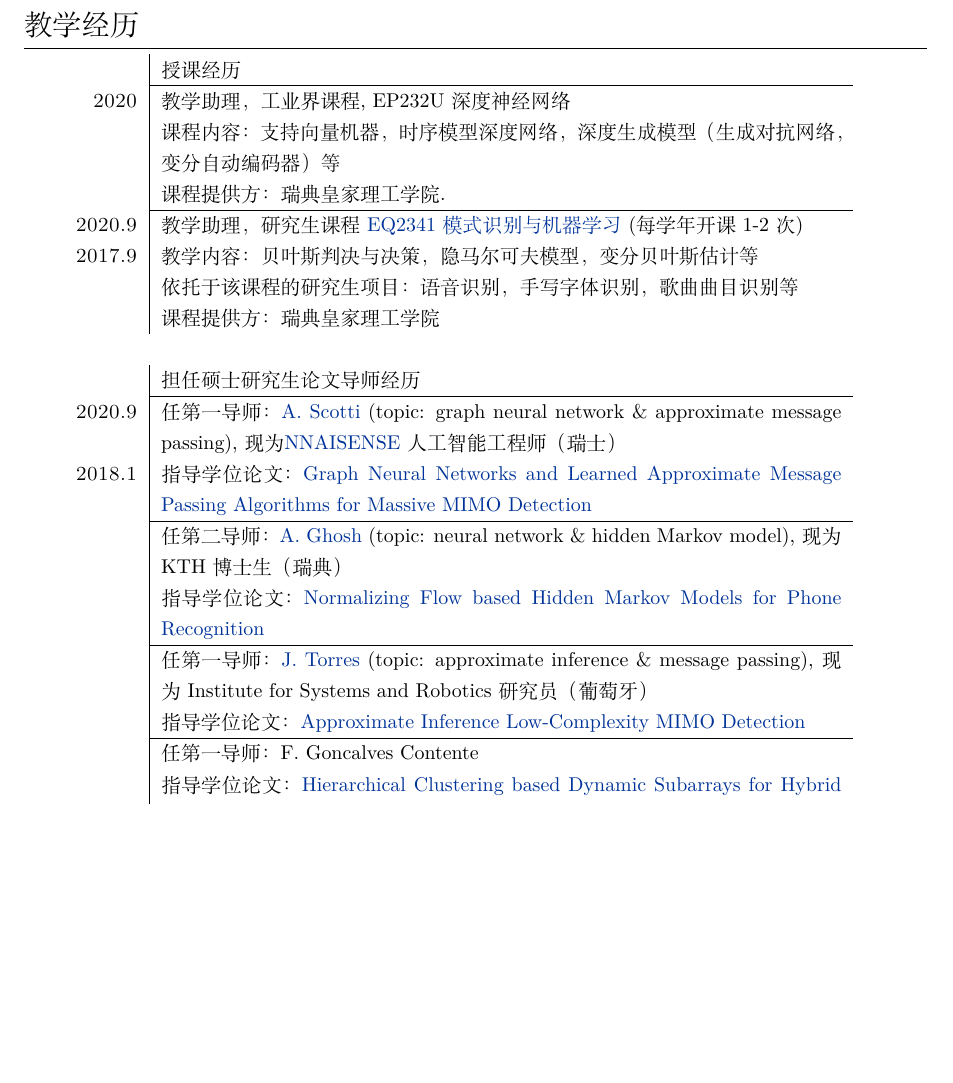
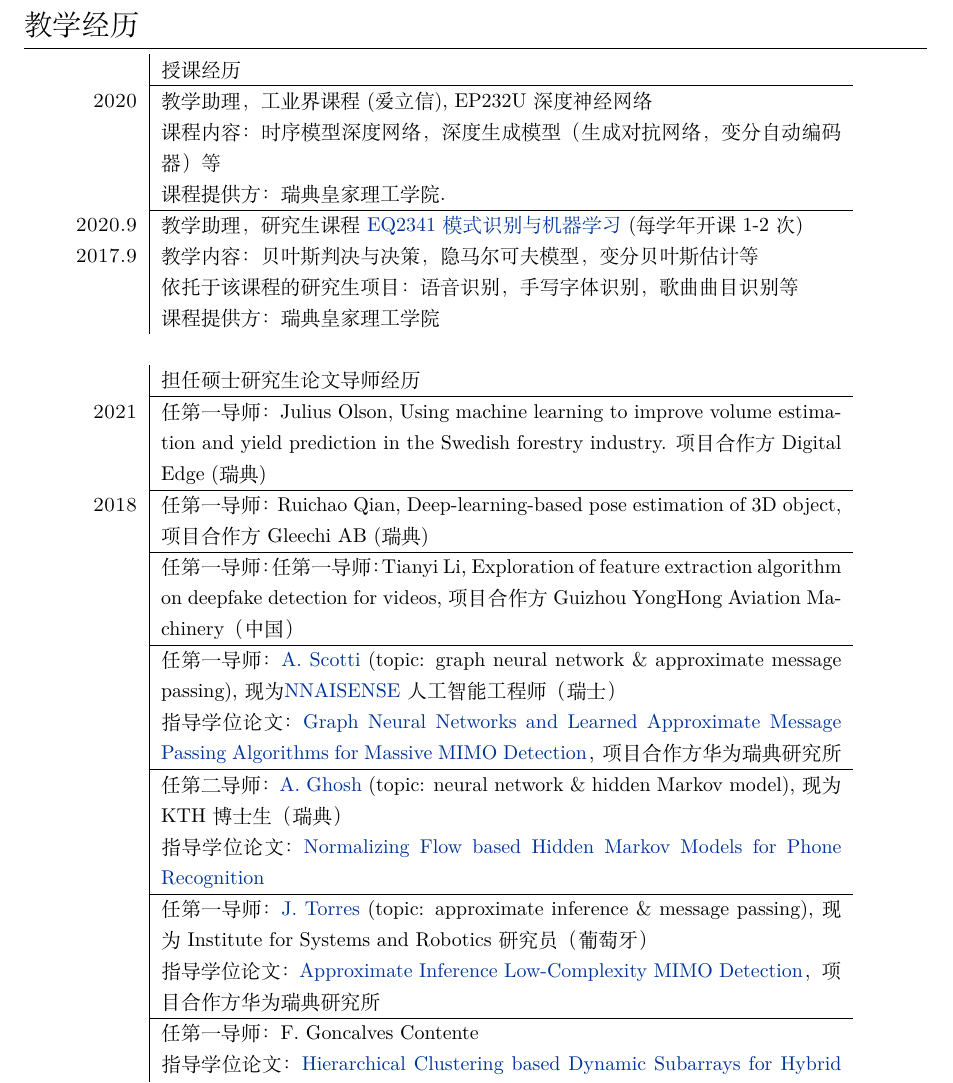
Before and after one commit to FirstHandScientist/academic_homepage2, a LaTeX CV (src/assets/cv/cv_Dong_zh.tex): part of page 2 of 6 before the commit and part of page 5 of 7 after it, cut so that both start at the same text, the shorter picture padded with empty space. Compiled offline with XeLaTeX.

Commit message:
modify chinese version

```diff
--- a/src/assets/cv/cv_Dong_zh.tex
+++ b/src/assets/cv/cv_Dong_zh.tex
@@ -149,39 +149,6 @@
 \end{tabular}
 
 
-
-
-\section{教学经历}
-\begin{tabular}{r|p{12cm}}
-& 授课经历 \\
-		\cline{2-2}
-    {\textsc{2020}}& 教学助理，工业界课程, {EP232U 深度神经网络} \\
-	& 课程内容：支持向量机器，时序模型深度网络，深度生成模型（生成对抗网络，变分自动编码器）等\\
-  	& 课程提供方：瑞典皇家理工学院.\\
-  \cline{2-2}
-
-  \textsc{2020.9}  & 教学助理，研究生课程 \href{https://www.kth.se/student/kurser/kurs/EQ2341?l=en}{EQ2341 模式识别与机器学习} (每学年开课1-2次)\\
-  \textsc{2017.9}  & 教学内容：贝叶斯判决与决策，隐马尔可夫模型，变分贝叶斯估计等\\
-		& 依托于该课程的研究生项目： 语音识别，手写字体识别，歌曲曲目识别等 \\
-& 课程提供方： 瑞典皇家理工学院\\
-  \multicolumn{2}{c}{} \\
-  % ------------------------------------------------
-   {} & 担任硕士研究生论文导师经历 \\
-\cline{2-2}
-   \textsc{2020.9} & 任第一导师：\href{https://www.linkedin.com/in/andrea-scotti-144955184/}{A. Scotti} (topic: graph neural network \& approximate message passing), 现为\href{https://nnaisense.com/}{NNAISENSE} 人工智能工程师（瑞士） \\
-\textsc{2018.1} & 指导学位论文：\href{http://kth.diva-portal.org/smash/record.jsf?pid=diva2%3A1479310&dswid=-8558}{Graph Neural Networks and Learned Approximate Message Passing Algorithms for Massive MIMO Detection} \\
-\cline{2-2}
-                      &任第二导师： \href{https://www.linkedin.com/in/anubhabghosh/}{A. Ghosh} (topic: neural network \& hidden Markov model), 现为KTH博士生（瑞典） \\
-& 指导学位论文：\href{http://www.diva-portal.org/smash/record.jsf?pid=diva2%3A1504139&dswid=6812}{Normalizing Flow based Hidden Markov Models for Phone Recognition} \\
-\cline{2-2}
-& 任第一导师： \href{https://www.linkedin.cn/in/joao-fernandes-torres/?trk=public_profile_browsemap_profile-result-card_result-card_full-click}{J. Torres} (topic: approximate inference \& message passing), 现为Institute for Systems and Robotics研究员（葡萄牙）\\
-& 指导学位论文：\href{http://kth.diva-portal.org/smash/record.jsf?pid=diva2%3A1421287&dswid=7763}{Approximate Inference Low-Complexity MIMO Detection} \\
-\cline{2-2}
-& 任第一导师：F. Goncalves Contente \\
-& 指导学位论文： \href{http://kth.diva-portal.org/smash/record.jsf?pid=diva2%3A1498763&dswid=-1280}{Hierarchical Clustering based Dynamic Subarrays for Hybrid Beamforming Massive MU-MIMO}
-
-\end{tabular}
-
 \section{暑期学校}
 \begin{tabular}{r|p{13cm}}
 
@@ -326,6 +293,45 @@
  X. Hu, \textbf{D. Liu}, T. Deng, Wireless communication method and apparatus, 覆盖国家：中国（CN108377536A），美国（US20190261448A1），欧盟（EP3528553A1），巴西（BR112019008777A2）。
 
 
+
+
+
+\section{教学经历}
+\begin{tabular}{r|p{12cm}}
+& 授课经历 \\
+		\cline{2-2}
+    {\textsc{2020}}& 教学助理，工业界课程(爱立信), {EP232U 深度神经网络} \\
+	& 课程内容：时序模型深度网络，深度生成模型（生成对抗网络，变分自动编码器）等\\
+  	& 课程提供方：瑞典皇家理工学院.\\
+  \cline{2-2}
+
+  \textsc{2020.9}  & 教学助理，研究生课程 \href{https://www.kth.se/student/kurser/kurs/EQ2341?l=en}{EQ2341 模式识别与机器学习} (每学年开课1-2次)\\
+  \textsc{2017.9}  & 教学内容：贝叶斯判决与决策，隐马尔可夫模型，变分贝叶斯估计等\\
+		& 依托于该课程的研究生项目： 语音识别，手写字体识别，歌曲曲目识别等 \\
+& 课程提供方： 瑞典皇家理工学院\\
+  \multicolumn{2}{c}{} \\
+  % ------------------------------------------------
+   {} & 担任硕士研究生论文导师经历 \\
+\cline{2-2}
+  \textsc{2021} & 任第一导师： Julius Olson, Using machine learning to improve volume estimation and yield prediction in the Swedish forestry industry. 项目合作方 Digital Edge (瑞典)\\
+\cline{2-2}
+\textsc{2018}  & 任第一导师：Ruichao Qian, Deep-learning-based pose estimation of 3D object, 项目合作方 Gleechi AB (瑞典)\\
+\cline{2-2}
+  & 任第一导师：任第一导师：Tianyi Li, Exploration of feature extraction algorithm on deepfake detection for videos, 项目合作方 Guizhou YongHong Aviation Machinery（中国）\\
+\cline{2-2}
+  & 任第一导师：\href{https://www.linkedin.com/in/andrea-scotti-144955184/}{A. Scotti} (topic: graph neural network \& approximate message passing), 现为\href{https://nnaisense.com/}{NNAISENSE} 人工智能工程师（瑞士） \\
+ & 指导学位论文：\href{http://kth.diva-portal.org/smash/record.jsf?pid=diva2%3A1479310&dswid=-8558}{Graph Neural Networks and Learned Approximate Message Passing Algorithms for Massive MIMO Detection}， 项目合作方华为瑞典研究所\\
+\cline{2-2}
+                      &任第二导师： \href{https://www.linkedin.com/in/anubhabghosh/}{A. Ghosh} (topic: neural network \& hidden Markov model), 现为KTH博士生（瑞典） \\
+& 指导学位论文：\href{http://www.diva-portal.org/smash/record.jsf?pid=diva2%3A1504139&dswid=6812}{Normalizing Flow based Hidden Markov Models for Phone Recognition} \\
+\cline{2-2}
+& 任第一导师： \href{https://www.linkedin.cn/in/joao-fernandes-torres/?trk=public_profile_browsemap_profile-result-card_result-card_full-click}{J. Torres} (topic: approximate inference \& message passing), 现为Institute for Systems and Robotics研究员（葡萄牙）\\
+& 指导学位论文：\href{http://kth.diva-portal.org/smash/record.jsf?pid=diva2%3A1421287&dswid=7763}{Approximate Inference Low-Complexity MIMO Detection}， 项目合作方华为瑞典研究所\\
+\cline{2-2}
+& 任第一导师：F. Goncalves Contente \\
+& 指导学位论文： \href{http://kth.diva-portal.org/smash/record.jsf?pid=diva2%3A1498763&dswid=-1280}{Hierarchical Clustering based Dynamic Subarrays for Hybrid Beamforming Massive MU-MIMO}，项目合作方华为瑞典研究所
+
+\end{tabular}
 
 
 % ----------------------------------------------------------------------------------------
```
Also changed, not shown: src/assets/cv/cv_Dong_zh.pdf.
